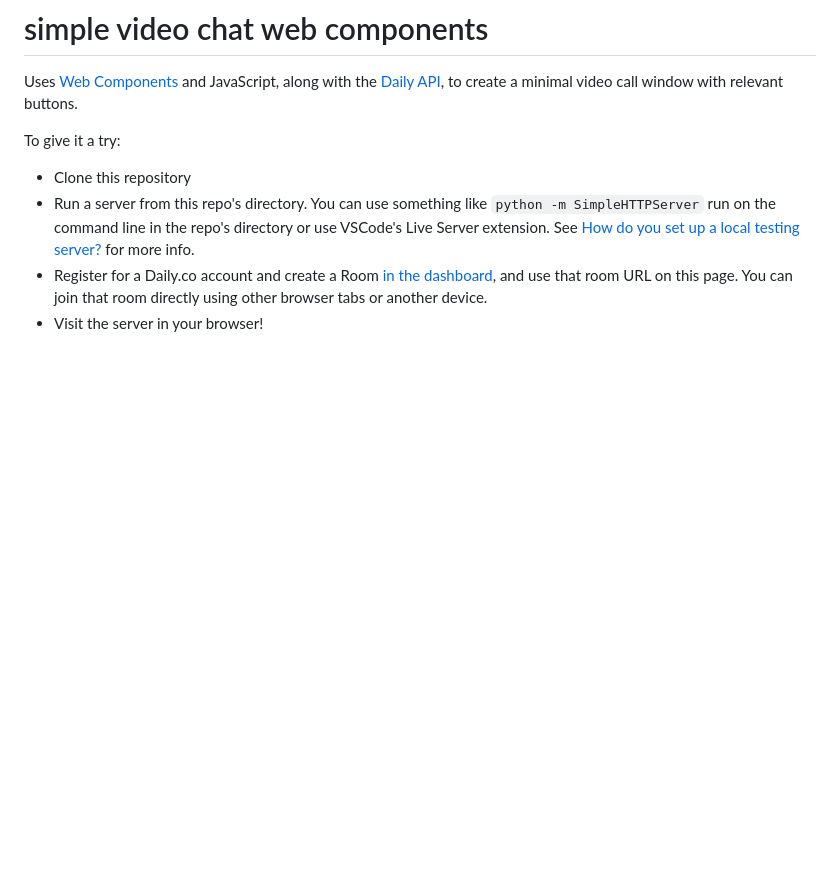
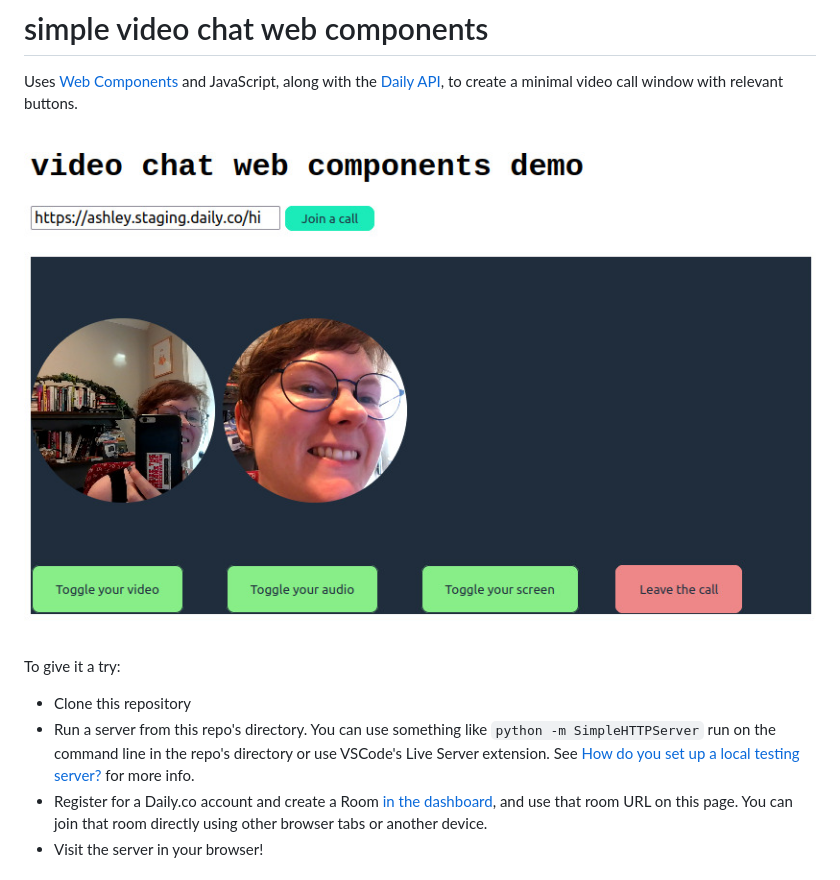
Before and after one commit to ablwr/simple-daily-web-components, a Markdown page: readme.md, the part around the change. GitHub-like rendering; pictures changed too: example.jpg (added); blank space fills up the shorter version.

Commit message:
add demo picture

```diff
--- a/readme.md
+++ b/readme.md
@@ -1,6 +1,8 @@
 # simple video chat web components
 
 Uses [Web Components](https://developer.mozilla.org/en-US/docs/Web/Web_Components/) and JavaScript, along with the [Daily API](https://daily.co), to create a minimal video call window with relevant buttons.
+
+![screenshot of demo](example.jpg)
 
 To give it a try:
 - Clone this repository
```
